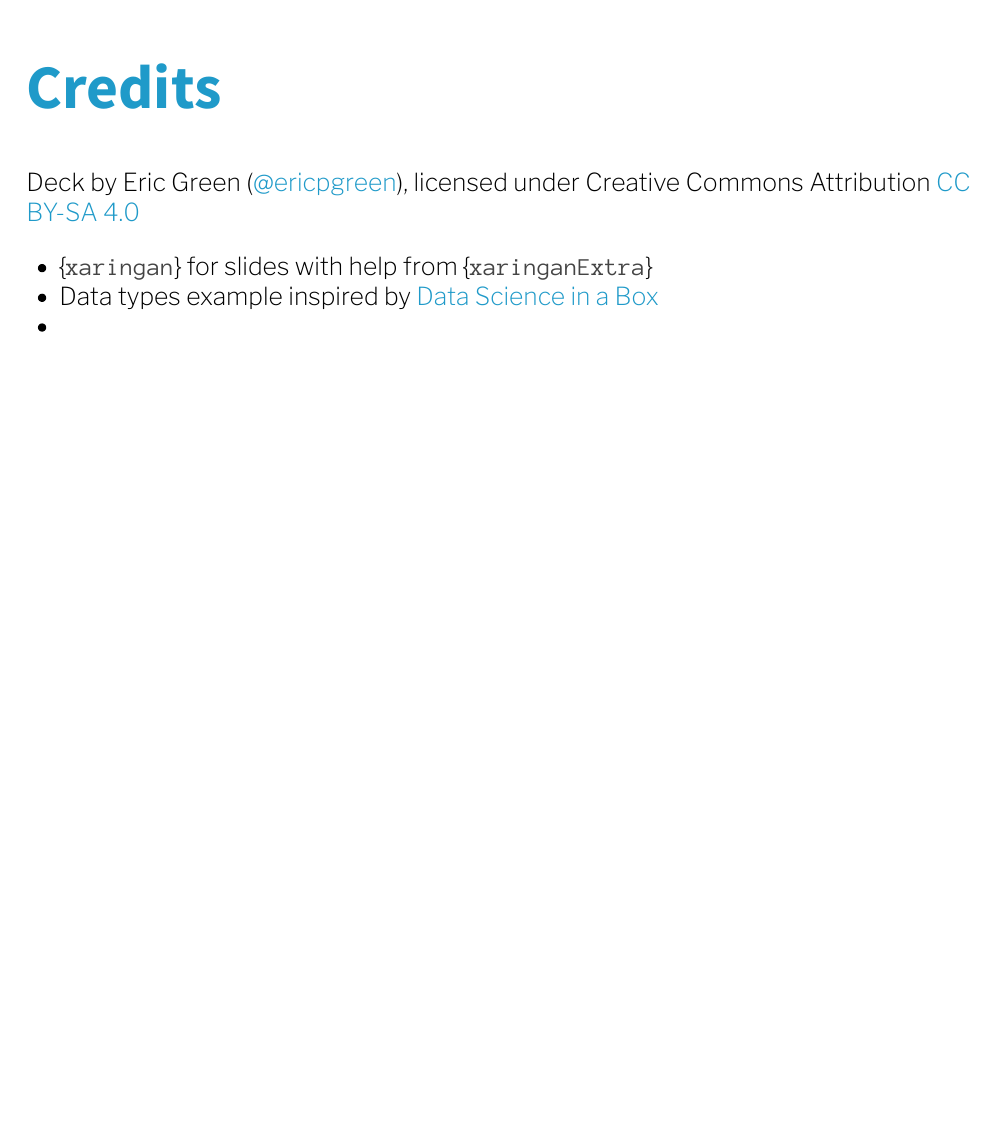
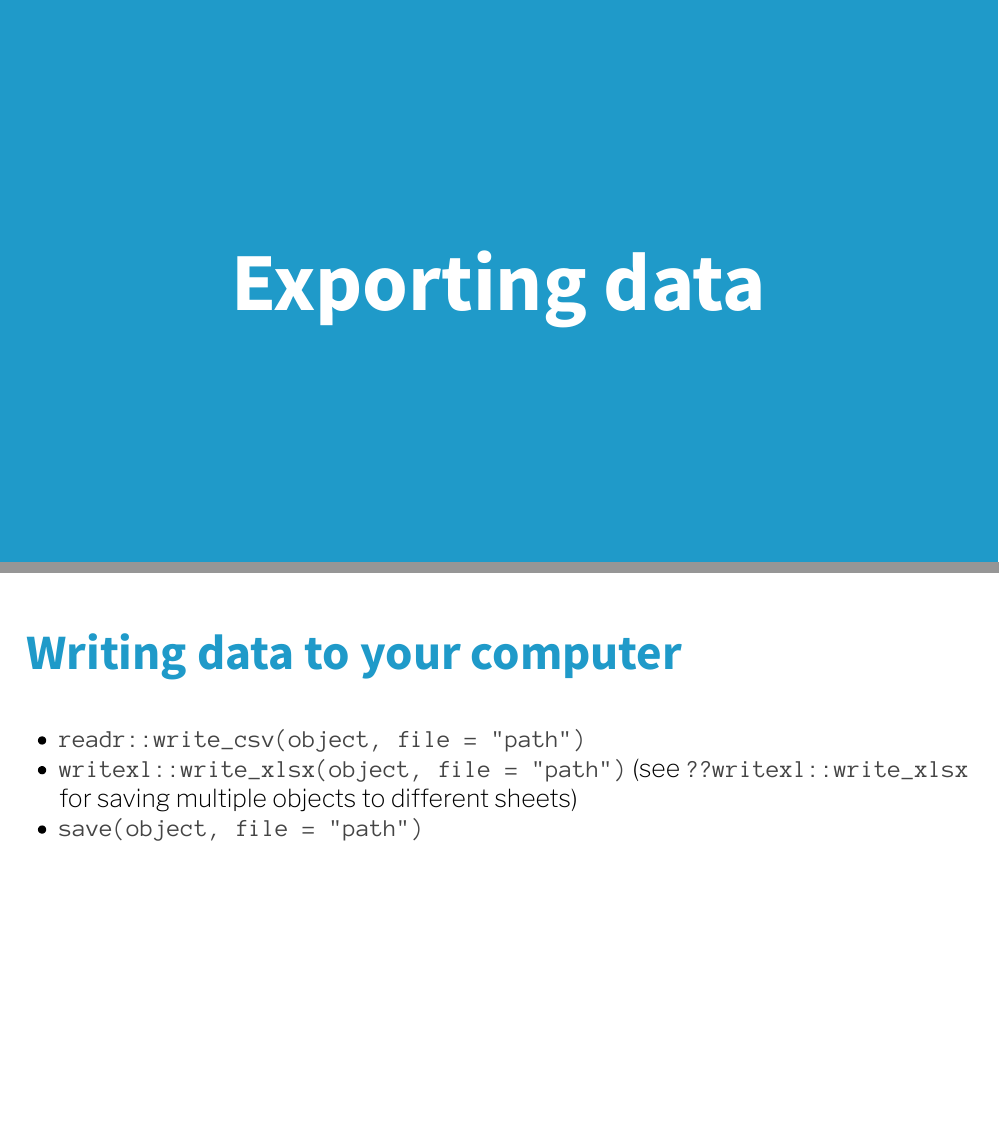
Before and after one commit to tamsin-chen/glhlth562, an R Markdown document (materials/wrangling1/wrangling1_deck.Rmd): page 31 of 31 before the commit and pages 31 and 32 of 33 after it, the two joined at a grey line. The pictures show the output file materials/wrangling1/wrangling1_deck.html that the author committed with the source, opened offline.

Commit message:
add export

```diff
--- a/materials/wrangling1/wrangling1_deck.Rmd
+++ b/materials/wrangling1/wrangling1_deck.Rmd
@@ -419,3 +427,10 @@ knitr::include_url("https://db.rstudio.com/", height='90%')
+## Writing data to your computer
+
+* `readr::write_csv(object, file = "path")`
+* `writexl::write_xlsx(object, file = "path")` (see `??writexl::write_xlsx` for saving multiple objects to different sheets)
+* `save(object, file = "path")`
+
+---
 class: left, hide-count
 
 # Credits
```
Also changed, not shown: materials/wrangling1/wrangling1_deck.html, materials/wrangling1/wrangling1_deck.Rmd (8 more changed lines).
